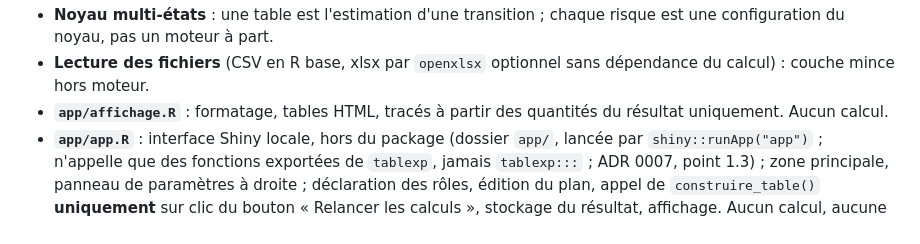
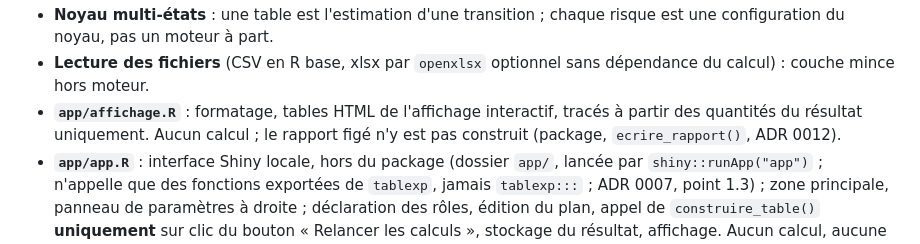
Before and after one commit to Gerard-Garey/outil_tables, a Markdown page: CLAUDE.md, the part around one of its changes. Rendered like a GitHub page.

```diff
--- a/CLAUDE.md
+++ b/CLAUDE.md
@@ -45,6 +45,6 @@ Décidée au cadrage (ADR 0002 à 0006) ; `docs/exigences.md` § 4 fait foi.
 - **Noyau multi-états** : une table est l'estimation d'une transition ; chaque risque est une configuration du noyau, pas un moteur à part.
 - **Lecture des fichiers** (CSV en R base, xlsx par `openxlsx` optionnel sans dépendance du calcul) : couche mince hors moteur.
-- **`app/affichage.R`** : formatage, tables HTML, tracés à partir des quantités du résultat uniquement. Aucun calcul.
+- **`app/affichage.R`** : formatage, tables HTML de l'affichage interactif, tracés à partir des quantités du résultat uniquement. Aucun calcul ; le rapport figé n'y est pas construit (package, `ecrire_rapport()`, ADR 0012).
 - **`app/app.R`** : interface Shiny locale, hors du package (dossier `app/`, lancée par `shiny::runApp("app")` ; n'appelle que des fonctions exportées de `tablexp`, jamais `tablexp:::` ; ADR 0007, point 1.3) ; zone principale, panneau de paramètres à droite ; déclaration des rôles, édition du plan, appel de `construire_table()` **uniquement** sur clic du bouton « Relancer les calculs », stockage du résultat, affichage. Aucun calcul, aucune édition des données en ligne. Tout contrôle de saisie ayant un sens métier existe aussi dans le package.
 - **Données** : jeux simulés (loi vraie et graine consignées) et tables de référence embarquées avec leur fichier de provenance, sous `inst/extdata/` ; références de non-régression sous `tests/reference/`.
 
```
Also changed, not shown: other parts of CLAUDE.md (+1 -1 lines).
